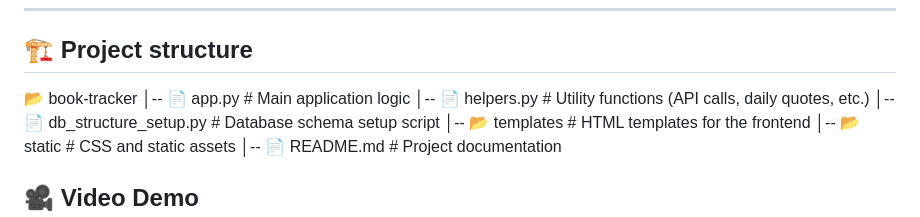
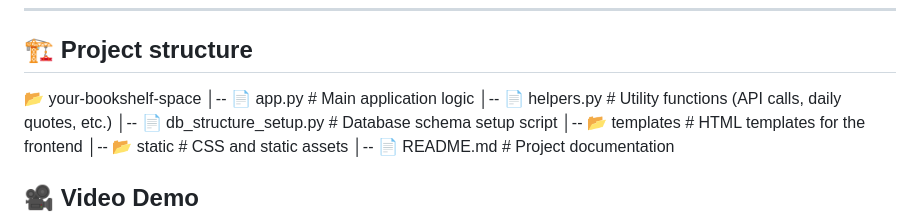
Before and after one commit to RobyZcop/your-bookshelf-space, a Markdown page: README.md, the part around the change. Drawn GitHub-style.

```diff
--- a/README.md
+++ b/README.md
@@ -55,7 +55,7 @@ The project uses a relational database with the following tables:
 
 ---
 ## 🏗️ Project structure
-📂 book-tracker
+📂 your-bookshelf-space
 │-- 📄 app.py                # Main application logic
 │-- 📄 helpers.py            # Utility functions (API calls, daily quotes, etc.)
 │-- 📄 db_structure_setup.py  # Database schema setup script
```
